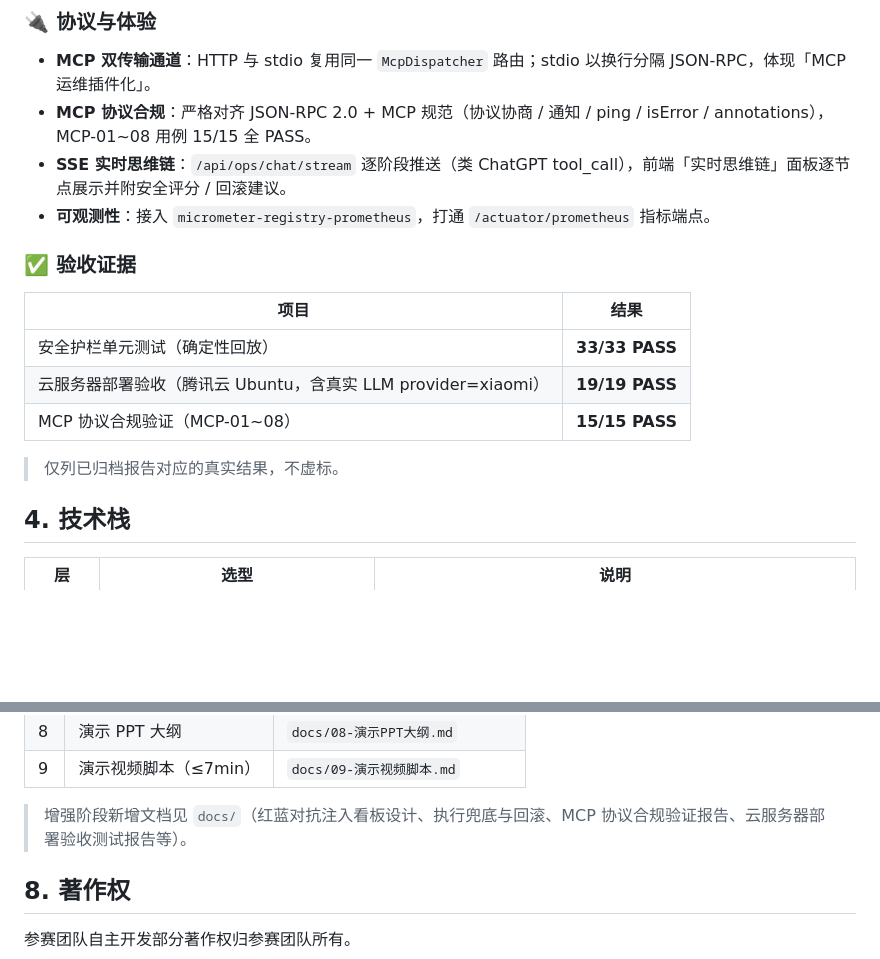
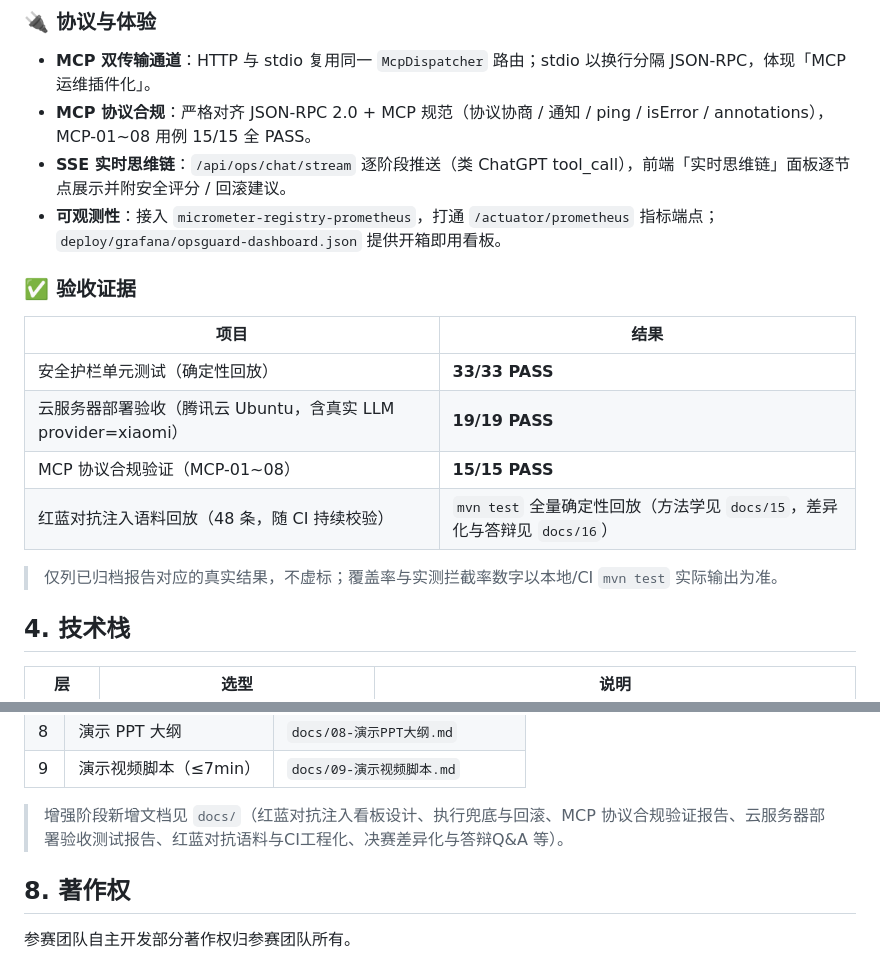
Before and after one commit to anothersunset/softbei, a Markdown page: README.md, 2 parts joined by grey strips. Rendered like a GitHub page; blank space fills up the shorter version.

Commit message:
docs(readme): 增加 CI 状态徽章 + 红蓝对抗回放验收证据行(指向 docs/15-16)

```diff
--- a/README.md
+++ b/README.md
@@ -66,7 +68,7 @@
 - **MCP 双传输通道**：HTTP 与 stdio 复用同一 `McpDispatcher` 路由；stdio 以换行分隔 JSON-RPC，体现「MCP 运维插件化」。
 - **MCP 协议合规**：严格对齐 JSON-RPC 2.0 + MCP 规范（协议协商 / 通知 / ping / isError / annotations），MCP-01~08 用例 15/15 全 PASS。
 - **SSE 实时思维链**：`/api/ops/chat/stream` 逐阶段推送（类 ChatGPT tool_call），前端「实时思维链」面板逐节点展示并附安全评分 / 回滚建议。
-- **可观测性**：接入 `micrometer-registry-prometheus`，打通 `/actuator/prometheus` 指标端点。
+- **可观测性**：接入 `micrometer-registry-prometheus`，打通 `/actuator/prometheus` 指标端点；`deploy/grafana/opsguard-dashboard.json` 提供开箱即用看板。
 
 ### ✅ 验收证据
 
@@ -75,8 +77,9 @@
 | 安全护栏单元测试（确定性回放） | **33/33 PASS** |
 | 云服务器部署验收（腾讯云 Ubuntu，含真实 LLM provider=xiaomi） | **19/19 PASS** |
 | MCP 协议合规验证（MCP-01~08） | **15/15 PASS** |
+| 红蓝对抗注入语料回放（48 条，随 CI 持续校验） | `mvn test` 全量确定性回放（方法学见 `docs/15`，差异化与答辩见 `docs/16`） |
 
-> 仅列已归档报告对应的真实结果，不虚标。
+> 仅列已归档报告对应的真实结果，不虚标；覆盖率与实测拦截率数字以本地/CI `mvn test` 实际输出为准。
 
 ## 4. 技术栈
 
@@ -147,7 +150,7 @@ mvn spring-boot:run
 | 8 | 演示 PPT 大纲 | `docs/08-演示PPT大纲.md` |
 | 9 | 演示视频脚本（≤7min） | `docs/09-演示视频脚本.md` |
 
-> 增强阶段新增文档见 `docs/`（红蓝对抗注入看板设计、执行兜底与回滚、MCP 协议合规验证报告、云服务器部署验收测试报告等）。
+> 增强阶段新增文档见 `docs/`（红蓝对抗注入看板设计、执行兜底与回滚、MCP 协议合规验证报告、云服务器部署验收测试报告、红蓝对抗语料与CI工程化、决赛差异化与答辩Q&A 等）。
 
 ## 8. 著作权
 
```
Also changed, not shown: other parts of README.md (+2 -0 lines).
